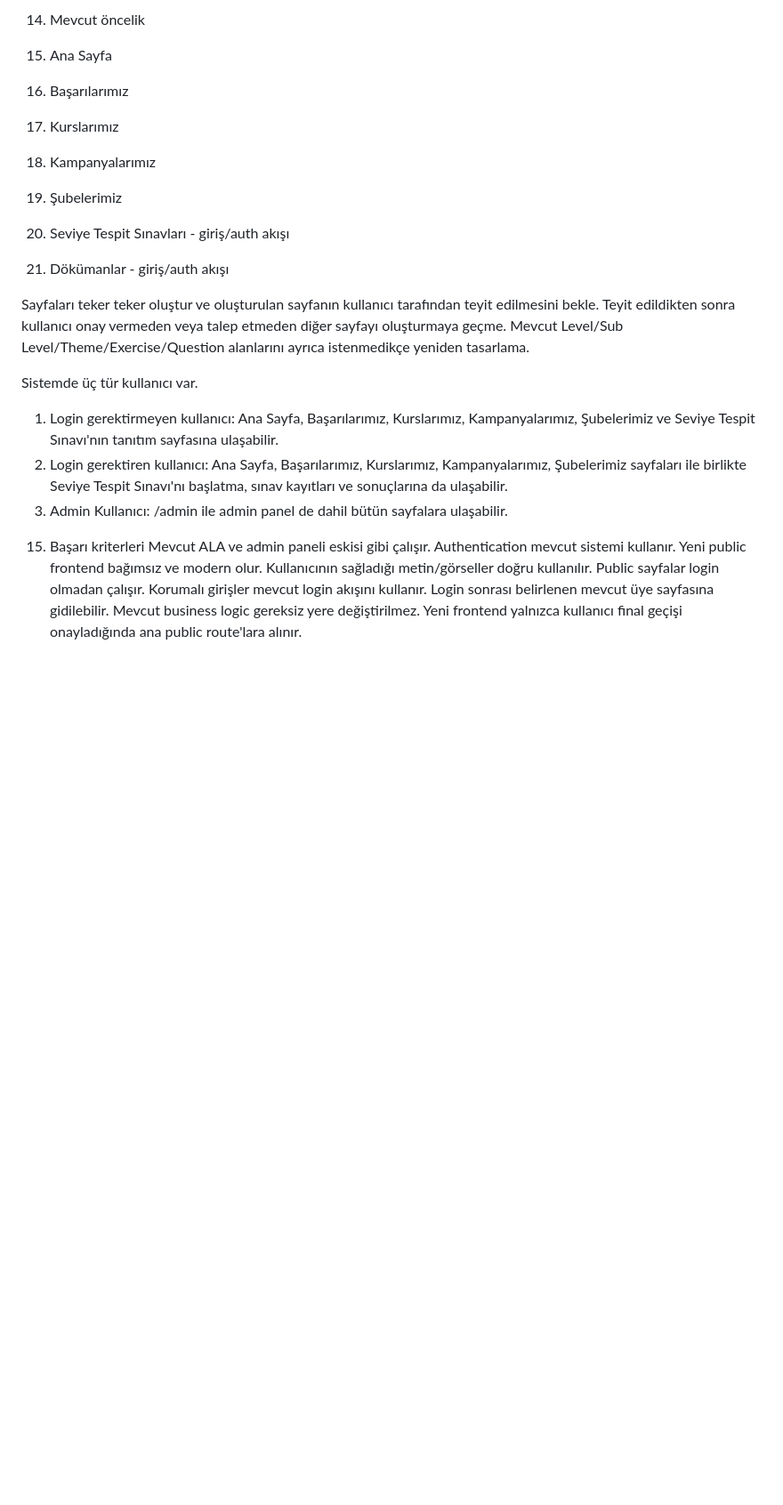
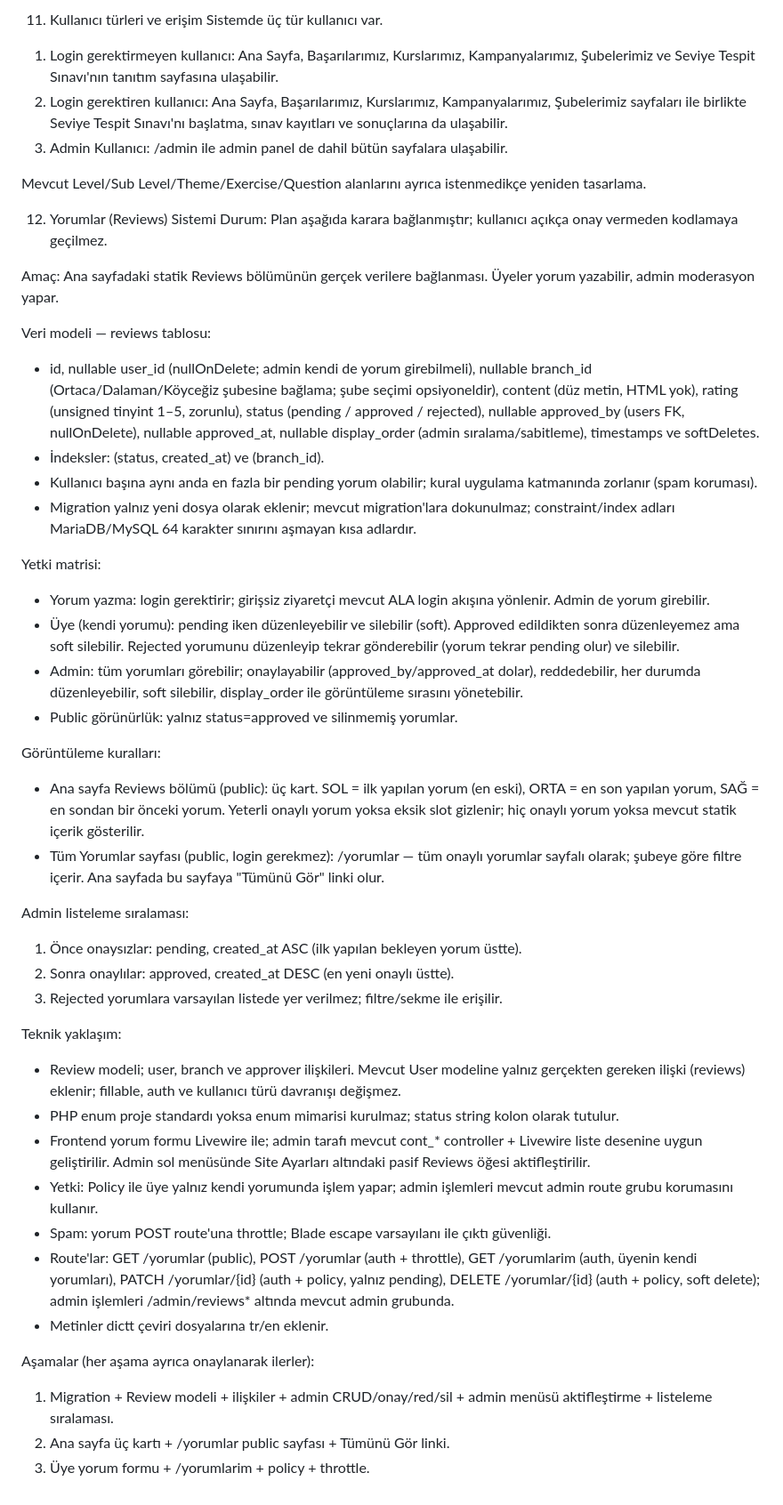
Before and after one commit to 200709078/aydin_language_academy, a Markdown page: AGENTS.md, the part around one of its changes. Shown at 89% size. Rendered like a GitHub page; blank space fills up the shorter version.

Commit message:
BEFORE REPAIR AGENTS.md FOR REVIEW SYSTEM.

```diff
--- a/AGENTS.md
+++ b/AGENTS.md
@@ -222,16 +147,5 @@ Kaynak paketi ile repository çelişirse çalışan mevcut uygulamayı koru ve
 
-14. Mevcut öncelik
-1. Ana Sayfa
-2. Başarılarımız
-3. Kurslarımız
-4. Kampanyalarımız
-5. Şubelerimiz
-6. Seviye Tespit Sınavları - giriş/auth akışı
-7. Dökümanlar - giriş/auth akışı
-
-Sayfaları teker teker oluştur ve oluşturulan sayfanın kullanıcı tarafından teyit edilmesini bekle. Teyit edildikten sonra kullanıcı onay vermeden veya talep etmeden diğer sayfayı oluşturmaya geçme.
-Mevcut Level/Sub Level/Theme/Exercise/Question alanlarını ayrıca istenmedikçe yeniden tasarlama.
-
+11. Kullanıcı türleri ve erişim
 Sistemde üç tür kullanıcı var.
 1) Login gerektirmeyen kullanıcı:
 Ana Sayfa, Başarılarımız, Kurslarımız, Kampanyalarımız, Şubelerimiz ve Seviye Tespit Sınavı'nın tanıtım sayfasına ulaşabilir.
@@ -240,13 +154,45 @@ Ana Sayfa, Başarılarımız, Kurslarımız, Kampanyalarımız, Şubelerimiz say
 3) Admin Kullanıcı:
 /admin ile admin panel de dahil bütün sayfalara ulaşabilir.
 
-15. Başarı kriterleri
-Mevcut ALA ve admin paneli eskisi gibi çalışır.
-Authentication mevcut sistemi kullanır.
-Yeni public frontend bağımsız ve modern olur.
-Kullanıcının sağladığı metin/görseller doğru kullanılır.
-Public sayfalar login olmadan çalışır.
-Korumalı girişler mevcut login akışını kullanır.
-Login sonrası belirlenen mevcut üye sayfasına gidilebilir.
-Mevcut business logic gereksiz yere değiştirilmez.
-Yeni frontend yalnızca kullanıcı final geçişi onayladığında ana public route'lara alınır.
+Mevcut Level/Sub Level/Theme/Exercise/Question alanlarını ayrıca istenmedikçe yeniden tasarlama.
+
+12. Yorumlar (Reviews) Sistemi
+Durum: Plan aşağıda karara bağlanmıştır; kullanıcı açıkça onay vermeden kodlamaya geçilmez.
+
+Amaç:
+Ana sayfadaki statik Reviews bölümünün gerçek verilere bağlanması. Üyeler yorum yazabilir, admin moderasyon yapar.
+
+Veri modeli — reviews tablosu:
+- id, nullable user_id (nullOnDelete; admin kendi de yorum girebilmeli), nullable branch_id (Ortaca/Dalaman/Köyceğiz şubesine bağlama; şube seçimi opsiyoneldir), content (düz metin, HTML yok), rating (unsigned tinyint 1–5, zorunlu), status (pending / approved / rejected), nullable approved_by (users FK, nullOnDelete), nullable approved_at, nullable display_order (admin sıralama/sabitleme), timestamps ve softDeletes.
+- İndeksler: (status, created_at) ve (branch_id).
+- Kullanıcı başına aynı anda en fazla bir pending yorum olabilir; kural uygulama katmanında zorlanır (spam koruması).
+- Migration yalnız yeni dosya olarak eklenir; mevcut migration'lara dokunulmaz; constraint/index adları MariaDB/MySQL 64 karakter sınırını aşmayan kısa adlardır.
+
+Yetki matrisi:
+- Yorum yazma: login gerektirir; girişsiz ziyaretçi mevcut ALA login akışına yönlenir. Admin de yorum girebilir.
+- Üye (kendi yorumu): pending iken düzenleyebilir ve silebilir (soft). Approved edildikten sonra düzenleyemez ama soft silebilir. Rejected yorumunu düzenleyip tekrar gönderebilir (yorum tekrar pending olur) ve silebilir.
+- Admin: tüm yorumları görebilir; onaylayabilir (approved_by/approved_at dolar), reddedebilir, her durumda düzenleyebilir, soft silebilir, display_order ile görüntüleme sırasını yönetebilir.
+- Public görünürlük: yalnız status=approved ve silinmemiş yorumlar.
+
+Görüntüleme kuralları:
+- Ana sayfa Reviews bölümü (public): üç kart. SOL = ilk yapılan yorum (en eski), ORTA = en son yapılan yorum, SAĞ = en sondan bir önceki yorum. Yeterli onaylı yorum yoksa eksik slot gizlenir; hiç onaylı yorum yoksa mevcut statik içerik gösterilir.
+- Tüm Yorumlar sayfası (public, login gerekmez): /yorumlar — tüm onaylı yorumlar sayfalı olarak; şubeye göre filtre içerir. Ana sayfada bu sayfaya "Tümünü Gör" linki olur.
+
+Admin listeleme sıralaması:
+1) Önce onaysızlar: pending, created_at ASC (ilk yapılan bekleyen yorum üstte).
+2) Sonra onaylılar: approved, created_at DESC (en yeni onaylı üstte).
+3) Rejected yorumlara varsayılan listede yer verilmez; filtre/sekme ile erişilir.
+
+Teknik yaklaşım:
+- Review modeli; user, branch ve approver ilişkileri. Mevcut User modeline yalnız gerçekten gereken ilişki (reviews) eklenir; fillable, auth ve kullanıcı türü davranışı değişmez.
+- PHP enum proje standardı yoksa enum mimarisi kurulmaz; status string kolon olarak tutulur.
+- Frontend yorum formu Livewire ile; admin tarafı mevcut cont_* controller + Livewire liste desenine uygun geliştirilir. Admin sol menüsünde Site Ayarları altındaki pasif Reviews öğesi aktifleştirilir.
+- Yetki: Policy ile üye yalnız kendi yorumunda işlem yapar; admin işlemleri mevcut admin route grubu korumasını kullanır.
+- Spam: yorum POST route'una throttle; Blade escape varsayılanı ile çıktı güvenliği.
+- Route'lar: GET /yorumlar (public), POST /yorumlar (auth + throttle), GET /yorumlarim (auth, üyenin kendi yorumları), PATCH /yorumlar/{id} (auth + policy, yalnız pending), DELETE /yorumlar/{id} (auth + policy, soft delete); admin işlemleri /admin/reviews* altında mevcut admin grubunda.
+- Metinler dictt çeviri dosyalarına tr/en eklenir.
+
+Aşamalar (her aşama ayrıca onaylanarak ilerler):
+1) Migration + Review modeli + ilişkiler + admin CRUD/onay/red/sil + admin menüsü aktifleştirme + listeleme sıralaması.
+2) Ana sayfa üç kartı + /yorumlar public sayfası + Tümünü Gör linki.
+3) Üye yorum formu + /yorumlarim + policy + throttle.
```
Also changed, not shown: other parts of AGENTS.md (+19 -94 lines).
